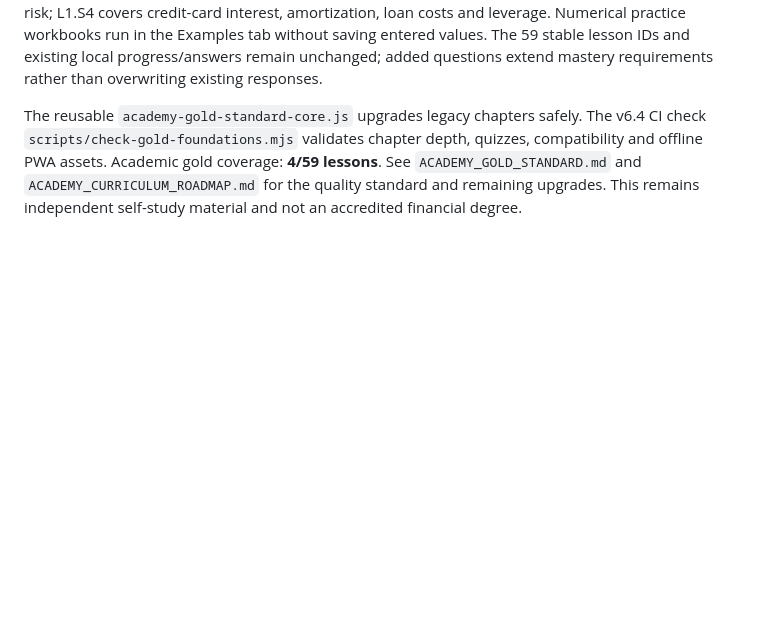
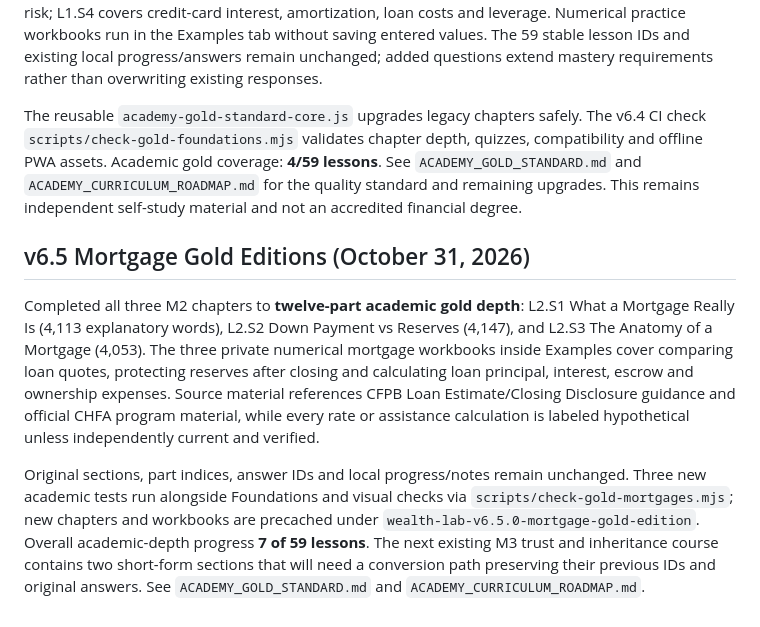
Before and after one commit to mvolkert84/wealth-lab, a Markdown page: README.md, the part around the change. Rendered like a GitHub page; blank space fills up the shorter version.

Commit message:
Document verified M2 mortgage gold editions and revised 59-lesson progress

```diff
--- a/README.md
+++ b/README.md
@@ -142,3 +142,9 @@ The new [Gold Standard Teaching Contract](ACADEMY_GOLD_STANDARD.md) defines the
 All four existing M1 Fundamentals lessons (L1.S1–L1.S4) now have **twelve-part academic-depth second editions** exceeding 4,000 explanatory reading words each. L1.S2 covers payroll timing, dated bills and cash-flow reconciliation; L1.S3 covers formulas, compounding, inflation, fees and withdrawal risk; L1.S4 covers credit-card interest, amortization, loan costs and leverage. Numerical practice workbooks run in the Examples tab without saving entered values. The 59 stable lesson IDs and existing local progress/answers remain unchanged; added questions extend mastery requirements rather than overwriting existing responses.
 
 The reusable `academy-gold-standard-core.js` upgrades legacy chapters safely. The v6.4 CI check `scripts/check-gold-foundations.mjs` validates chapter depth, quizzes, compatibility and offline PWA assets. Academic gold coverage: **4/59 lessons**. See `ACADEMY_GOLD_STANDARD.md` and `ACADEMY_CURRICULUM_ROADMAP.md` for the quality standard and remaining upgrades. This remains independent self-study material and not an accredited financial degree.
+
+## v6.5 Mortgage Gold Editions (October 31, 2026)
+
+Completed all three M2 chapters to **twelve-part academic gold depth**: L2.S1 What a Mortgage Really Is (4,113 explanatory words), L2.S2 Down Payment vs Reserves (4,147), and L2.S3 The Anatomy of a Mortgage (4,053). The three private numerical mortgage workbooks inside Examples cover comparing loan quotes, protecting reserves after closing and calculating loan principal, interest, escrow and ownership expenses. Source material references CFPB Loan Estimate/Closing Disclosure guidance and official CHFA program material, while every rate or assistance calculation is labeled hypothetical unless independently current and verified.
+
+Original sections, part indices, answer IDs and local progress/notes remain unchanged. Three new academic tests run alongside Foundations and visual checks via `scripts/check-gold-mortgages.mjs`; new chapters and workbooks are precached under `wealth-lab-v6.5.0-mortgage-gold-edition`. Overall academic-depth progress **7 of 59 lessons**. The next existing M3 trust and inheritance course contains two short-form sections that will need a conversion path preserving their previous IDs and original answers. See `ACADEMY_GOLD_STANDARD.md` and `ACADEMY_CURRICULUM_ROADMAP.md`.
```
